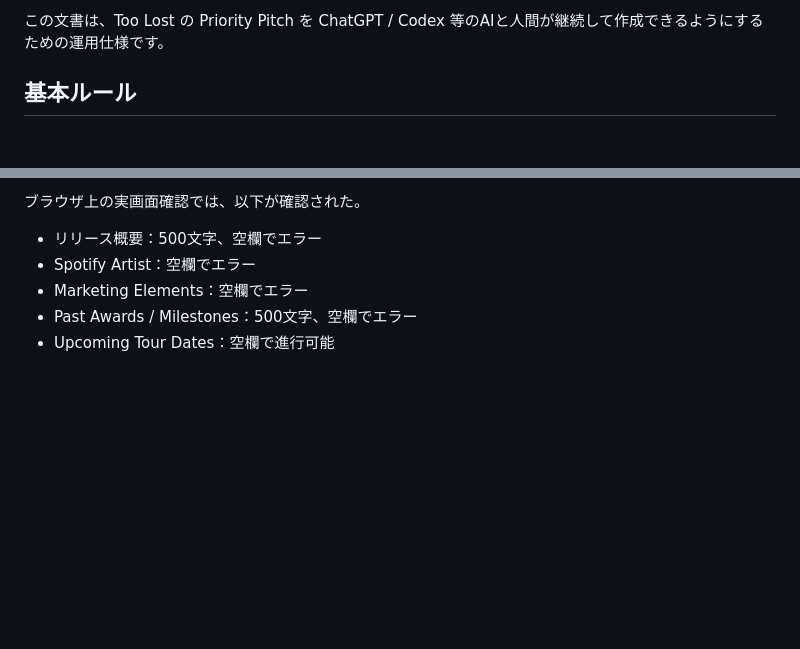
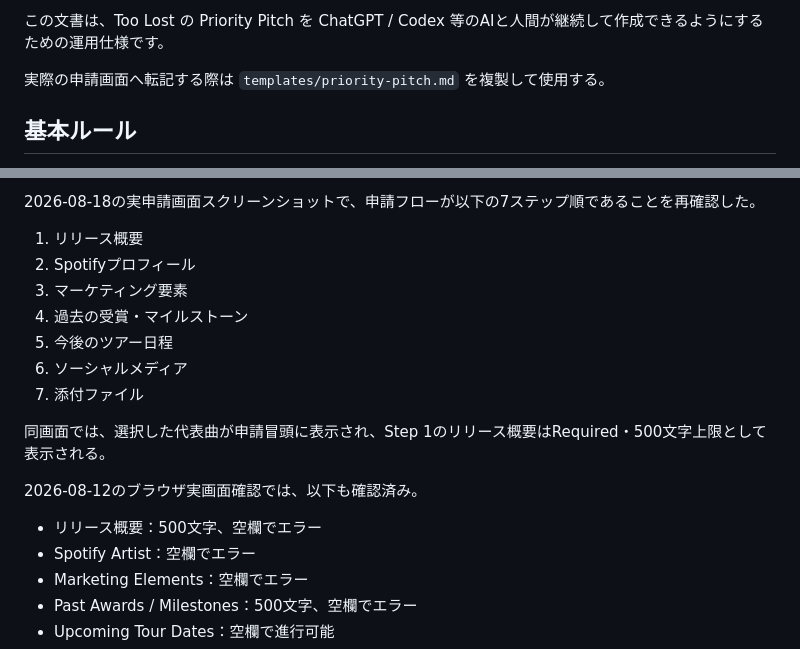
Before and after one commit to yo4e/kazex-catalog, a Markdown page: docs/PRIORITY_PITCH.md, 2 parts joined by grey strips. GitHub-like rendering; blank space fills up the shorter version.

```diff
--- a/docs/PRIORITY_PITCH.md
+++ b/docs/PRIORITY_PITCH.md
@@ -4,5 +4,7 @@
 
 この文書は、Too Lost の Priority Pitch を ChatGPT / Codex 等のAIと人間が継続して作成できるようにするための運用仕様です。
+
+実際の申請画面へ転記する際は `templates/priority-pitch.md` を複製して使用する。
 
 ## 基本ルール
 
@@ -199,5 +201,17 @@ EPK: [添付／なし]
 
-ブラウザ上の実画面確認では、以下が確認された。
+2026-08-18の実申請画面スクリーンショットで、申請フローが以下の7ステップ順であることを再確認した。
+
+1. リリース概要
+2. Spotifyプロフィール
+3. マーケティング要素
+4. 過去の受賞・マイルストーン
+5. 今後のツアー日程
+6. ソーシャルメディア
+7. 添付ファイル
+
+同画面では、選択した代表曲が申請冒頭に表示され、Step 1のリリース概要はRequired・500文字上限として表示される。
+
+2026-08-12のブラウザ実画面確認では、以下も確認済み。
 
 - リリース概要：500文字、空欄でエラー
 - Spotify Artist：空欄でエラー
```
Also changed, not shown: other parts of docs/PRIORITY_PITCH.md (+2 -2 lines), docs/releases/ghost-velocity-priority-pitch.md (added, +89 -0 lines), templates/priority-pitch.md (added, +106 -0 lines).
